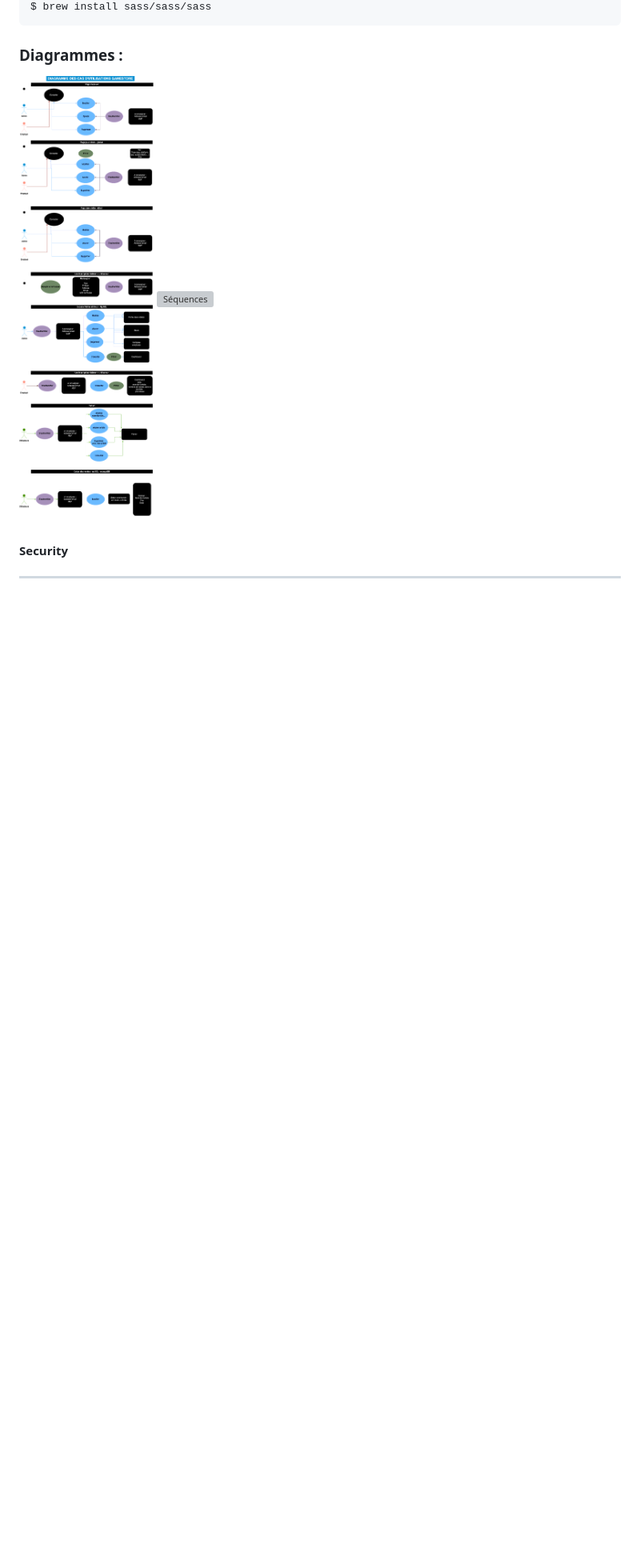
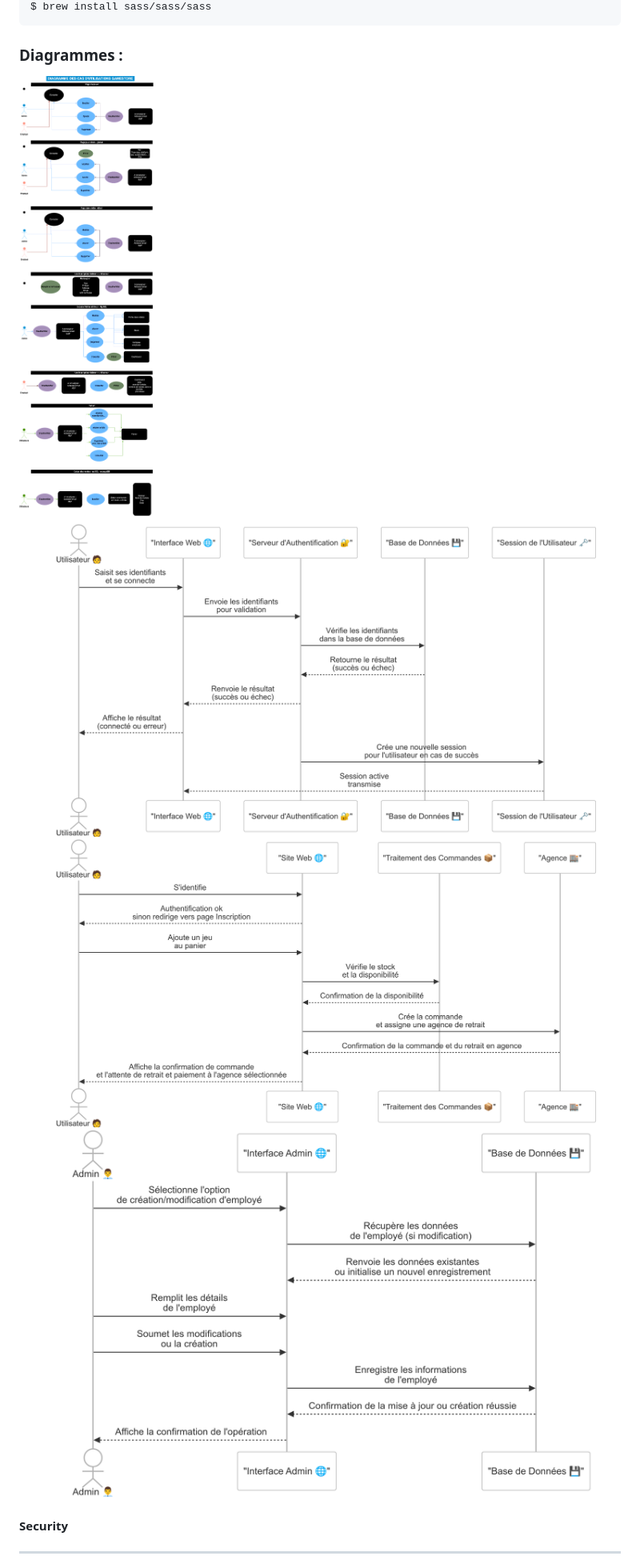
Before and after one commit to Gwalchaved-dev/Gamestore, a Markdown page: ReadMe.md, the part around the change printed below. Shown: that part at 80% size. Rendered like a GitHub page; pictures changed too: Assets/images/Diagrammes/Diag Seq Connexion.png (added), Assets/images/Diagrammes/Diag Seq Crea:delete:modif employee.png (added), Assets/images/Diagrammes/Diag seq Vente en ligne.png (added); blank space fills up the shorter version; grey boxes are pictures that could not be loaded.

Commit message:
modif diagramms et RM

```diff
--- a/ReadMe.md
+++ b/ReadMe.md
@@ -121,8 +121,10 @@ $ brew install sass/sass/sass
 
 ### Diagrammes :
 
-![Cas d'utilisation](Assets/images/Diagramme%20cas%20utilisations%20Gamestore.drawio.png)
-![Séquences]()
+![Cas d'utilisation](Assets/images/Diagrammes/Diagramme%20cas%20utilisations%20Gamestore.drawio.png)
+![Séquence de connexion](Assets/images/Diagrammes/Diag%20Seq%20Connexion.png)
+![Séquence de vente en ligne](Assets/images/Diagrammes/Diag%20seq%20Vente%20en%20ligne.png)
+![Séquence de création/modification employés](Assets/images/Diagrammes/Diag%20Seq%20Crea:delete:modif%20employee.png)
 
 #### Security
 ***
```
Also changed, not shown: other parts of ReadMe.md (+1 -1 lines), Assets/images/Diagrammes/Diagramme cas utilisations Gamestore.drawio.png (renamed from Assets/images/Diagramme cas utilisations Gamestore.drawio.png), Assets/images/Diagrammes/diagram.png (added), 3 other files.
